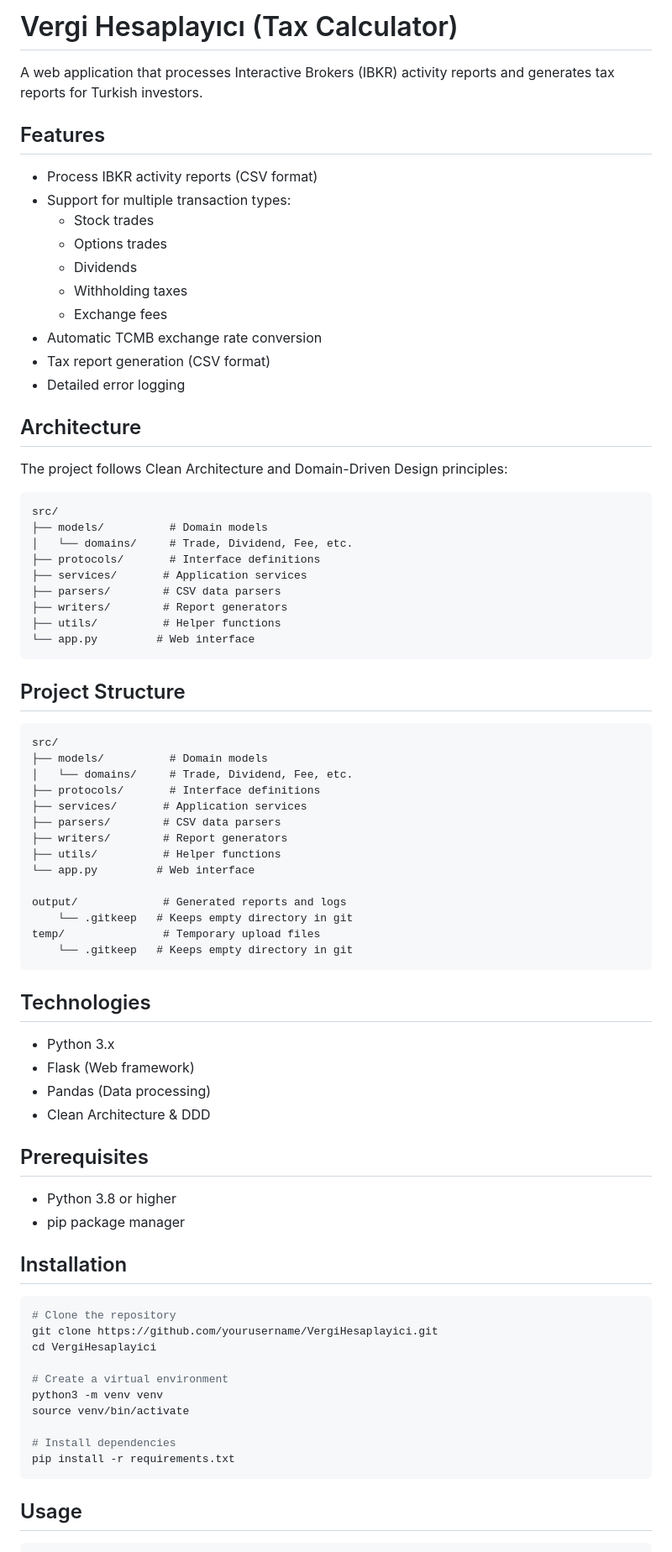
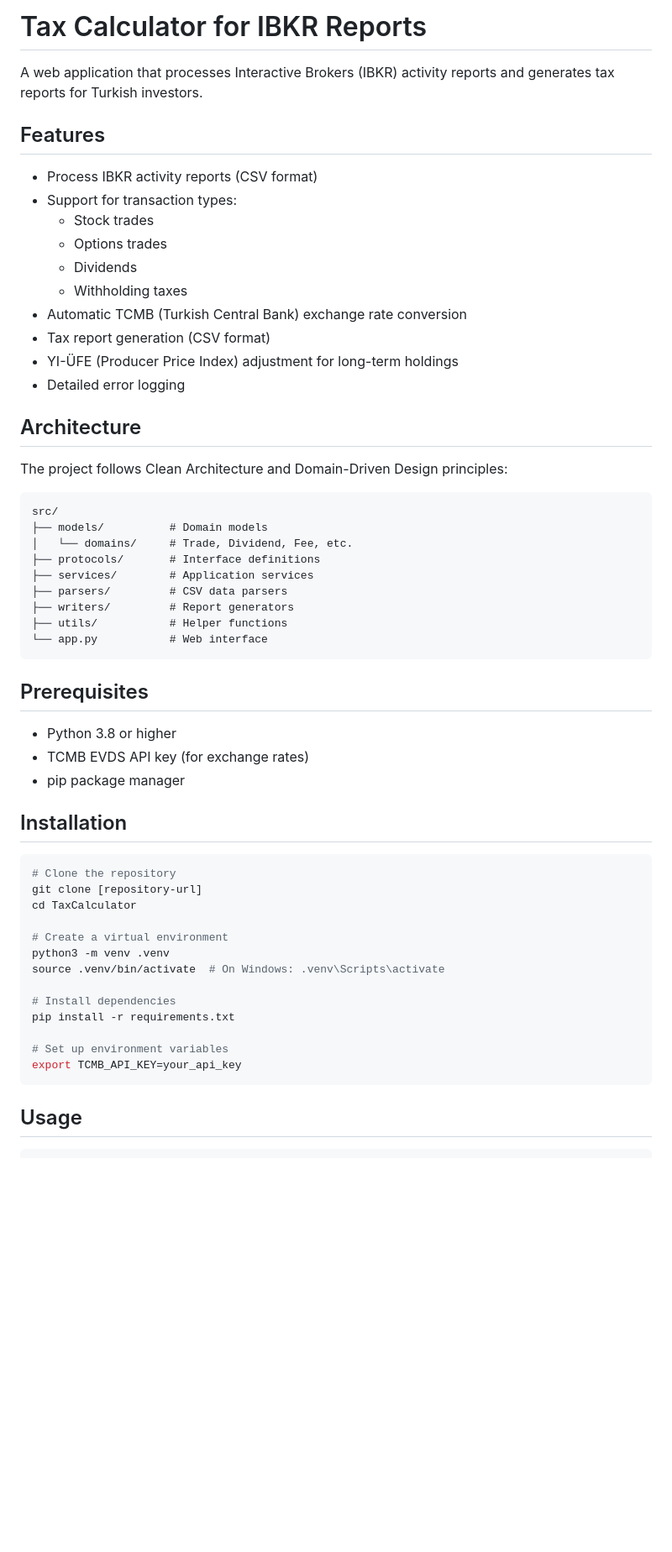
Before and after one commit to AppBender/VergiHesaplayici, a Markdown page: README.md, the part around the change printed below. Shown: that part at 84% size. GitHub-like rendering; blank space fills up the shorter version.

````diff
--- a/README.md
+++ b/README.md
@@ -1,17 +1,17 @@
-# Vergi Hesaplayıcı (Tax Calculator)
+# Tax Calculator for IBKR Reports
 
 A web application that processes Interactive Brokers (IBKR) activity reports and generates tax reports for Turkish investors.
 
 ## Features
 - Process IBKR activity reports (CSV format)
-- Support for multiple transaction types:
+- Support for transaction types:
   * Stock trades
   * Options trades
   * Dividends
   * Withholding taxes
-  * Exchange fees
-- Automatic TCMB exchange rate conversion
+- Automatic TCMB (Turkish Central Bank) exchange rate conversion
 - Tax report generation (CSV format)
+- YI-ÜFE (Producer Price Index) adjustment for long-term holdings
 - Detailed error logging
 
 ## Architecture
@@ -22,54 +22,34 @@ src/
 ├── models/          # Domain models
 │   └── domains/     # Trade, Dividend, Fee, etc.
 ├── protocols/       # Interface definitions
-├── services/       # Application services
-├── parsers/        # CSV data parsers
-├── writers/        # Report generators
-├── utils/          # Helper functions
-└── app.py         # Web interface
+├── services/        # Application services
+├── parsers/         # CSV data parsers
+├── writers/         # Report generators
+├── utils/           # Helper functions
+└── app.py           # Web interface
 ```
-
-## Project Structure
-```plaintext
-src/
-├── models/          # Domain models
-│   └── domains/     # Trade, Dividend, Fee, etc.
-├── protocols/       # Interface definitions
-├── services/       # Application services
-├── parsers/        # CSV data parsers
-├── writers/        # Report generators
-├── utils/          # Helper functions
-└── app.py         # Web interface
-
-output/             # Generated reports and logs
-    └── .gitkeep   # Keeps empty directory in git
-temp/               # Temporary upload files
-    └── .gitkeep   # Keeps empty directory in git
-```
-
-## Technologies
-- Python 3.x
-- Flask (Web framework)
-- Pandas (Data processing)
-- Clean Architecture & DDD
 
 ## Prerequisites
 - Python 3.8 or higher
+- TCMB EVDS API key (for exchange rates)
 - pip package manager
 
 ## Installation
 
 ```bash
 # Clone the repository
-git clone https://github.com/yourusername/VergiHesaplayici.git
-cd VergiHesaplayici
+git clone [repository-url]
+cd TaxCalculator
 
 # Create a virtual environment
-python3 -m venv venv
-source venv/bin/activate
+python3 -m venv .venv
+source .venv/bin/activate  # On Windows: .venv\Scripts\activate
 
 # Install dependencies
 pip install -r requirements.txt
+
+# Set up environment variables
+export TCMB_API_KEY=your_api_key
 ```
 
 ## Usage
````
Also changed, not shown: other parts of README.md (+84 -112 lines).
